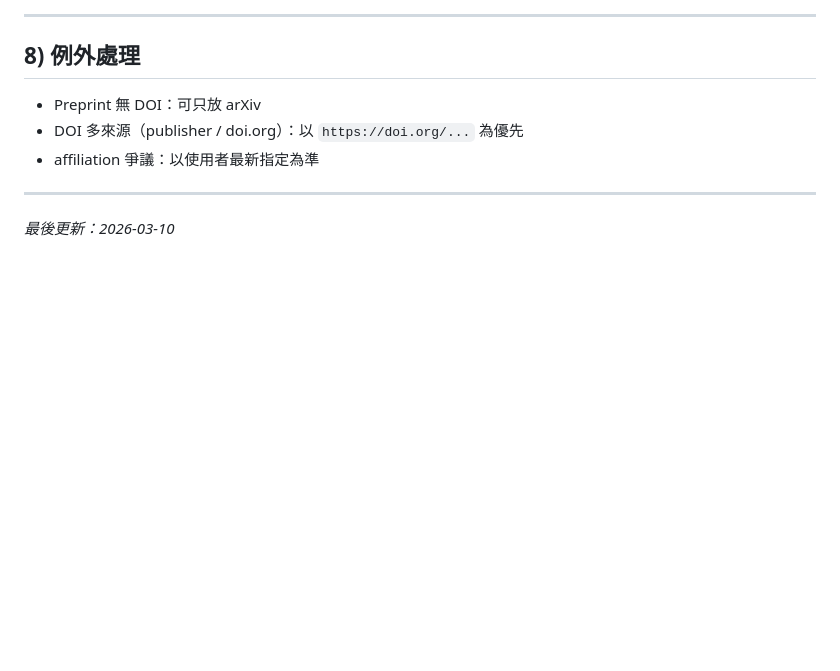
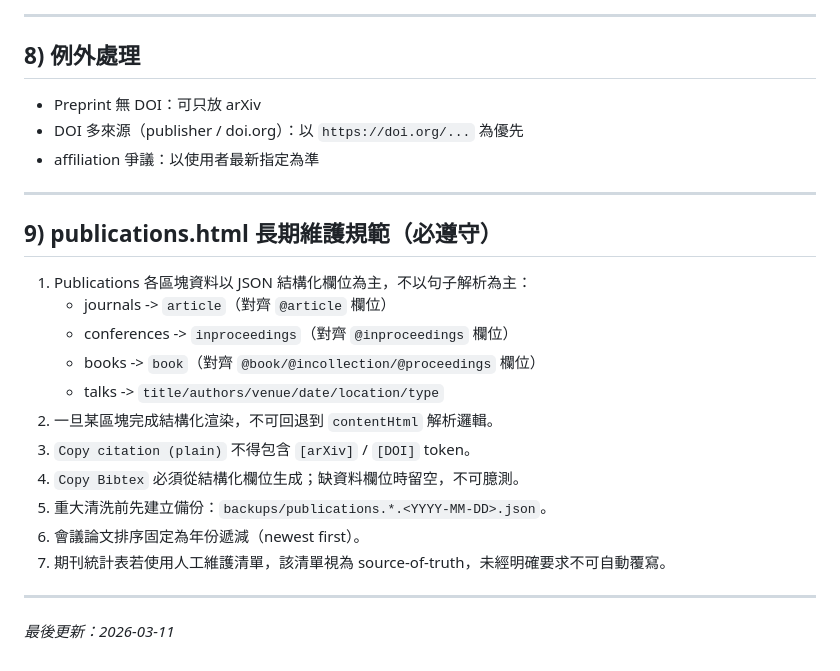
Before and after one commit to minhsiuh/minhsiuh.github.io, a Markdown page: WORKFLOW.md, the part around the change. Rendered like a GitHub page; blank space fills up the shorter version.

Commit message:
docs(workflow): add publications structured-maintenance rules

```diff
--- a/WORKFLOW.md
+++ b/WORKFLOW.md
@@ -135,4 +135,20 @@ git push origin main
 
 ---
 
-_最後更新：2026-03-10_
+## 9) publications.html 長期維護規範（必遵守）
+
+1. Publications 各區塊資料以 JSON 結構化欄位為主，不以句子解析為主：
+   - journals -> `article`（對齊 `@article` 欄位）
+   - conferences -> `inproceedings`（對齊 `@inproceedings` 欄位）
+   - books -> `book`（對齊 `@book/@incollection/@proceedings` 欄位）
+   - talks -> `title/authors/venue/date/location/type`
+2. 一旦某區塊完成結構化渲染，不可回退到 `contentHtml` 解析邏輯。
+3. `Copy citation (plain)` 不得包含 `[arXiv]` / `[DOI]` token。
+4. `Copy Bibtex` 必須從結構化欄位生成；缺資料欄位時留空，不可臆測。
+5. 重大清洗前先建立備份：`backups/publications.*.<YYYY-MM-DD>.json`。
+6. 會議論文排序固定為年份遞減（newest first）。
+7. 期刊統計表若使用人工維護清單，該清單視為 source-of-truth，未經明確要求不可自動覆寫。
+
+---
+
+_最後更新：2026-03-11_
```
